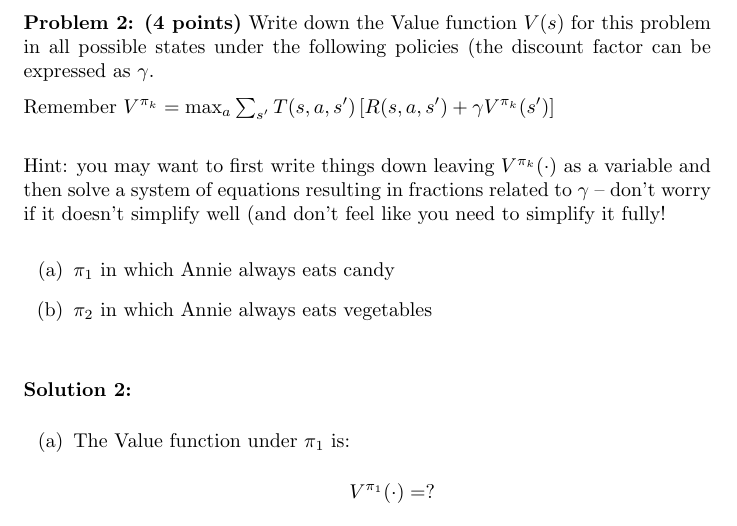
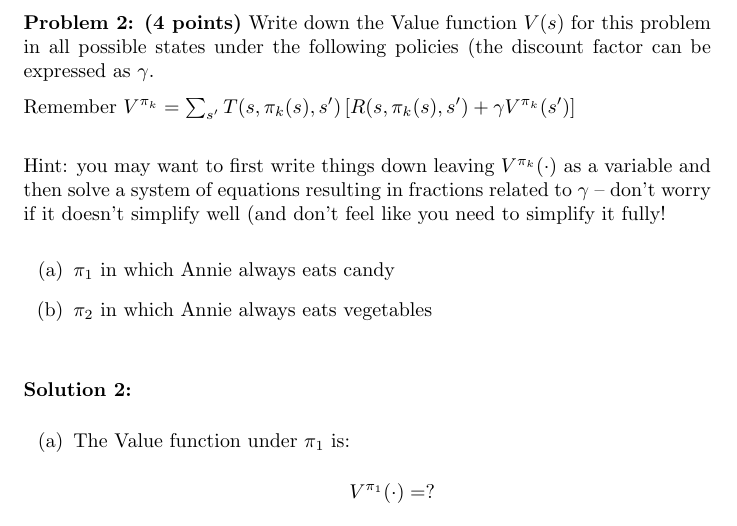
Before and after one commit to COMS-3997-F22/psets, a LaTeX document (PS2/written/PS2.tex): part of page 3 of 8, cut so that both start at the same text. Compiled offline with pdfLaTeX.

Commit message:
fixing PS2 per Piazza

```diff
--- a/PS2/written/PS2.tex
+++ b/PS2/written/PS2.tex
@@ -104,7 +104,7 @@ Model this problem as a Markov Decision Process: specify each state, action, and
 \textbf{Problem 2: (4 points)}
 Write down the Value function $V(s)$ for this problem in all possible states under the following policies (the discount factor can be expressed as $\gamma$.
 
-Remember $V^{\pi_k} = \max_a \sum_{s^\prime} T(s,a,s^{\prime})\left[R(s,a,s^\prime) + \gamma V^{\pi_k}(s^\prime)\right]$\\
+Remember $V^{\pi_k} = \sum_{s^\prime} T(s,\pi_k(s),s^{\prime})\left[R(s,\pi_k(s),s^\prime) + \gamma V^{\pi_k}(s^\prime)\right]$\\
 
 Hint: you may want to first write things down leaving $V^{\pi_k}(\cdot)$ as a variable and then solve a system of equations resulting in fractions related to $\gamma$ -- don't worry if it doesn't simplify well (and don't feel like you need to simplify it fully!
 
```
Also changed, not shown: PS2/written/PS2.pdf.
